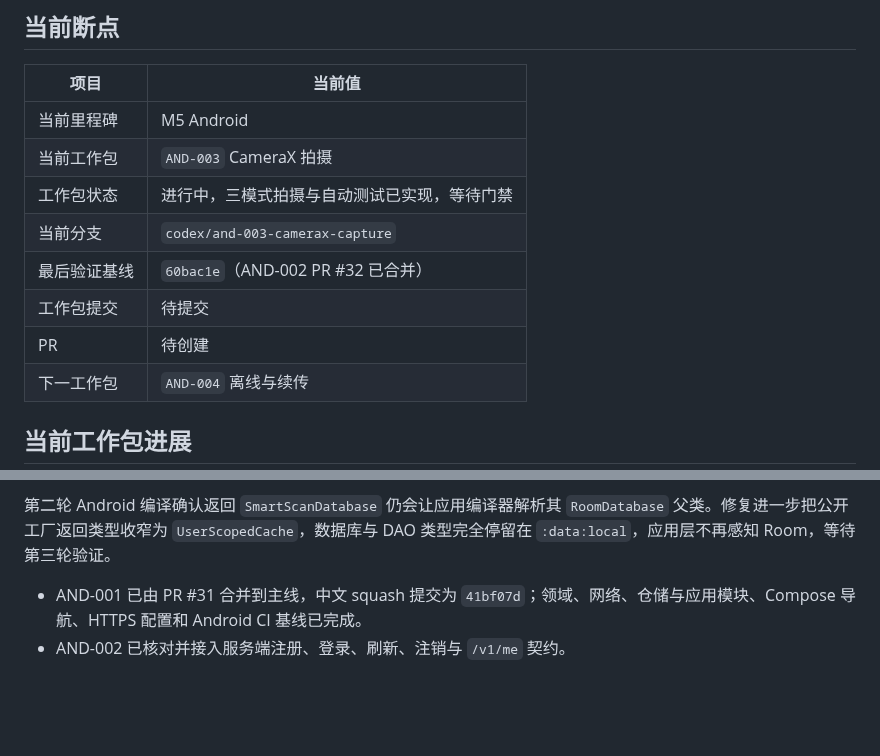
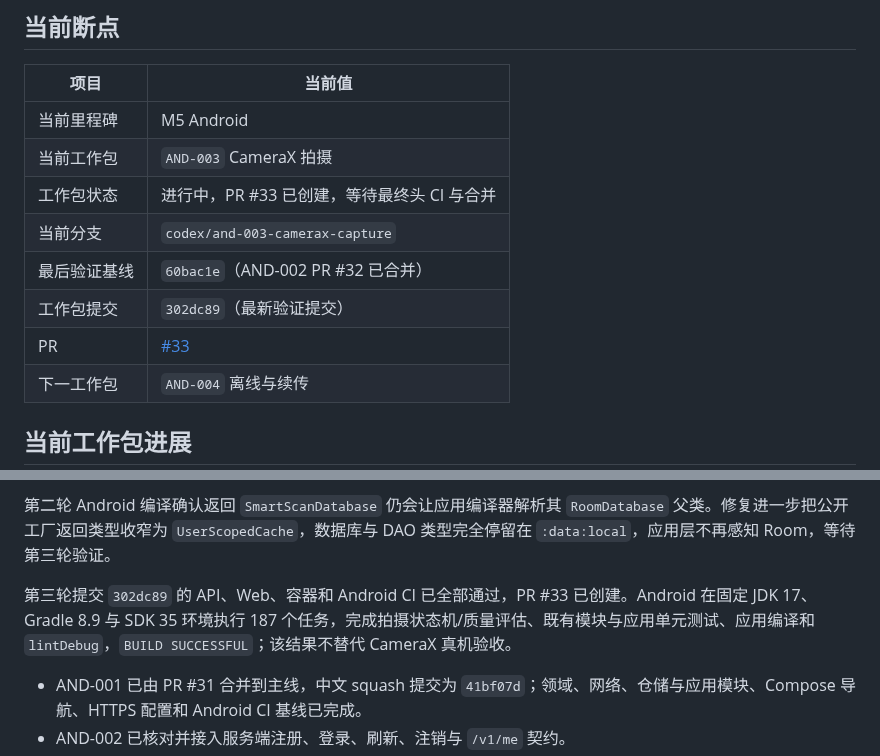
Before and after one commit to j4meshub/SmartScan, a Markdown page: docs/CODEX_PROGRESS.md, 2 parts joined by grey strips. Rendered like a GitHub page; blank space fills up the shorter version.

Commit message:
docs: 记录 AND-003 PR 与 CI 证据

```diff
--- a/docs/CODEX_PROGRESS.md
+++ b/docs/CODEX_PROGRESS.md
@@ -8,11 +8,11 @@
 |---|---|
 | 当前里程碑 | M5 Android |
 | 当前工作包 | `AND-003` CameraX 拍摄 |
-| 工作包状态 | 进行中，三模式拍摄与自动测试已实现，等待门禁 |
+| 工作包状态 | 进行中，PR #33 已创建，等待最终头 CI 与合并 |
 | 当前分支 | `codex/and-003-camerax-capture` |
 | 最后验证基线 | `60bac1e`（AND-002 PR #32 已合并） |
-| 工作包提交 | 待提交 |
-| PR | 待创建 |
+| 工作包提交 | `302dc89`（最新验证提交） |
+| PR | [#33](https://github.com/j4meshub/SmartScan/pull/33) |
 | 下一工作包 | `AND-004` 离线与续传 |
 
 ## 当前工作包进展
@@ -47,6 +47,8 @@ git diff --check
 首轮推送 CI 的 API、Web 和容器门禁通过；Android 编译发现 `:app` 移除旧 Room 依赖后仍直接调用 `Room.databaseBuilder`。修复把数据库创建工厂收回 `:data:local`，应用层只调用 `SmartScanDatabase.open`，不把 Room API 再泄漏回应用模块，等待重跑验证。
 
 第二轮 Android 编译确认返回 `SmartScanDatabase` 仍会让应用编译器解析其 `RoomDatabase` 父类。修复进一步把公开工厂返回类型收窄为 `UserScopedCache`，数据库与 DAO 类型完全停留在 `:data:local`，应用层不再感知 Room，等待第三轮验证。
+
+第三轮提交 `302dc89` 的 API、Web、容器和 Android CI 已全部通过，PR #33 已创建。Android 在固定 JDK 17、Gradle 8.9 与 SDK 35 环境执行 187 个任务，完成拍摄状态机/质量评估、既有模块与应用单元测试、应用编译和 `lintDebug`，`BUILD SUCCESSFUL`；该结果不替代 CameraX 真机验收。
 
 - AND-001 已由 PR #31 合并到主线，中文 squash 提交为 `41bf07d`；领域、网络、仓储与应用模块、Compose 导航、HTTPS 配置和 Android CI 基线已完成。
 - AND-002 已核对并接入服务端注册、登录、刷新、注销与 `/v1/me` 契约。
```
